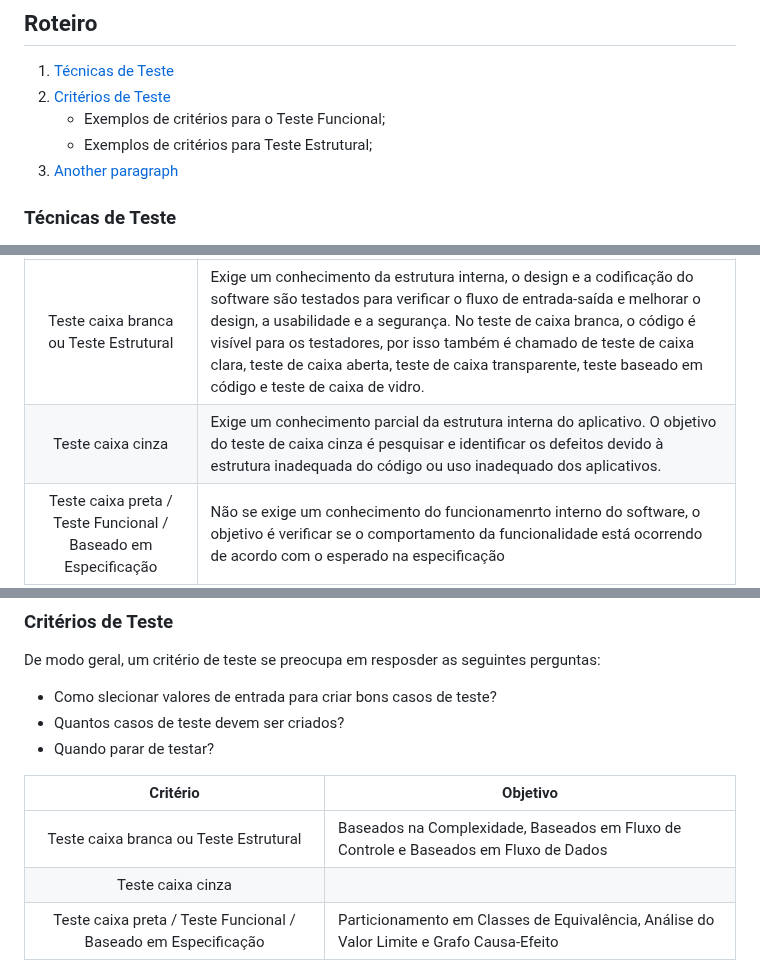
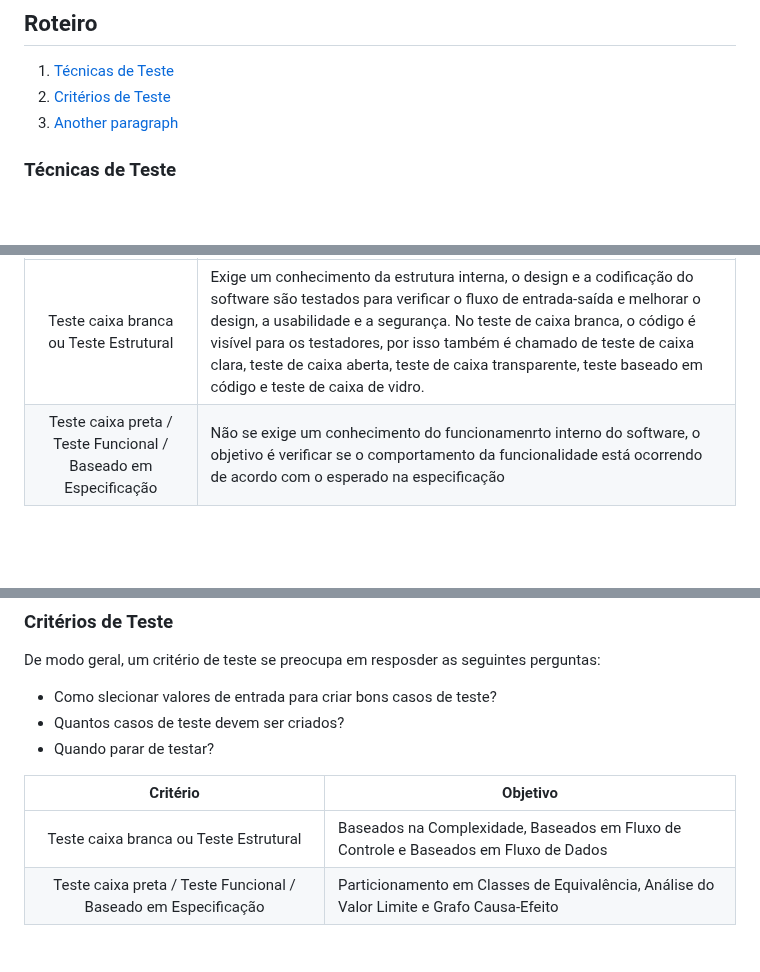
Before and after one commit to maria2122/Casos-Codigo-Fonte-e-Materiais, a Markdown page: README.md, 3 parts joined by grey strips. GitHub-like rendering; blank space fills up the shorter version.

```diff
--- a/README.md
+++ b/README.md
@@ -37,8 +37,6 @@ software de alta qualidade que atenda às expectativas dos seus usuários.
 
 1. [Técnicas de Teste](#tecnicateste)
 2. [Critérios de Teste](#criterioteste)
-    - Exemplos de critérios para o Teste Funcional;
-    - Exemplos de critérios para Teste Estrutural;
 4. [Another paragraph](#paragraph2)
 
 ### Técnicas de Teste <a name="tecnicateste"></a>
@@ -48,7 +46,6 @@ As mais conhecidas são:
 | Técnica de Teste | Objetivo                                                                                                                                                                         |
 | :--:    | ---------------------------------------------------------------------------------------------------------------------------------------------------------------------------------|
 |  Teste caixa branca ou Teste Estrutural | Exige um conhecimento da estrutura interna, o design e a codificação do software são testados para verificar o fluxo de entrada-saída e melhorar o design, a usabilidade e a segurança. No teste de caixa branca, o código é visível para os testadores, por isso também é chamado de teste de caixa clara, teste de caixa aberta, teste de caixa transparente, teste baseado em código e teste de caixa de vidro.                                 |
-|  Teste caixa cinza   | Exige um conhecimento parcial da estrutura interna do aplicativo. O objetivo do teste de caixa cinza é pesquisar e identificar os defeitos devido à estrutura inadequada do código ou uso inadequado dos aplicativos. |
 |  Teste caixa preta / Teste Funcional / Baseado em Especificação  | Não se exige um conhecimento do funcionamenrto interno do software, o objetivo é verificar se o comportamento da funcionalidade está ocorrendo de acordo com o esperado na especificação  |
 
 As técnicas de teste utilizam os chamados "Critérios de Teste" para definir o que é importante de ser testado, evitando assim redundância de testes.
@@ -63,8 +60,7 @@ De modo geral, um critério de teste se preocupa em resposder as seguintes pergu
 
 | Critério | Objetivo                                                                                                                                                                         |
 | :--:    | ---------------------------------------------------------------------------------------------------------------------------------------------------------------------------------|
-|  Teste caixa branca ou Teste Estrutural |     Baseados na Complexidade, Baseados em Fluxo de Controle e Baseados em Fluxo de Dados          |
-|  Teste caixa cinza   | |
+|  Teste caixa branca ou Teste Estrutural |  Baseados na Complexidade, Baseados em Fluxo de Controle e Baseados em Fluxo de Dados          |
 |  Teste caixa preta / Teste Funcional / Baseado em Especificação  |  Particionamento em Classes de Equivalência, Análise do Valor Limite e Grafo Causa-Efeito |
 
 
```
